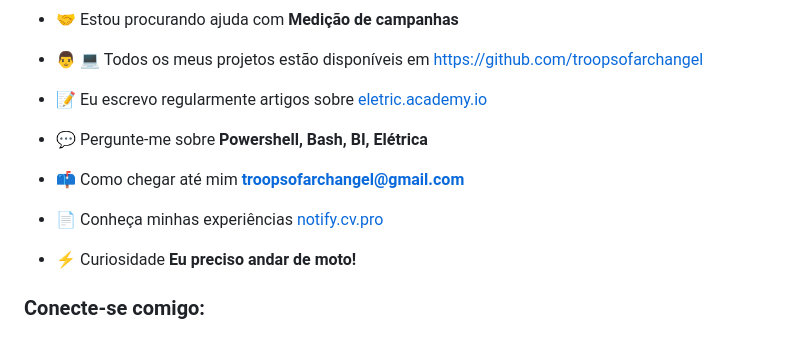
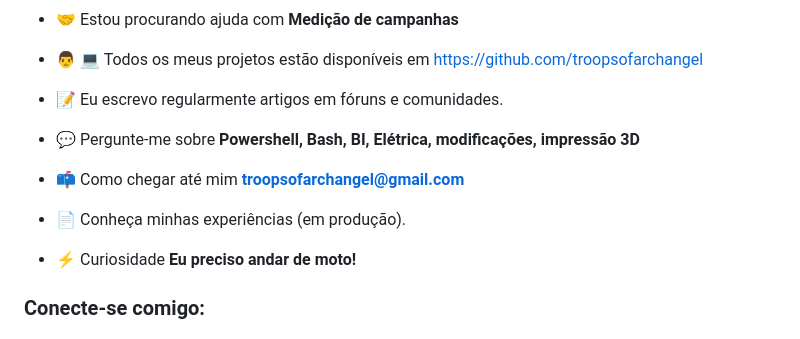
Before and after one commit to wcnunes/wcnunes.github.io, a Markdown page: README.md, the part around the change. Drawn GitHub-style.

```diff
--- a/README.md
+++ b/README.md
@@ -11,13 +11,13 @@
 
 - 👨 💻 Todos os meus projetos estão disponíveis em [https://github.com/troopsofarchangel](https://github.com/troopsofarchangel)
 
-- 📝 Eu escrevo regularmente artigos sobre [eletric.academy.io](eletric.academy.io)
+- 📝 Eu escrevo regularmente artigos em fóruns e comunidades.
 
-- 💬 Pergunte-me sobre **Powershell, Bash, BI, Elétrica**
+- 💬 Pergunte-me sobre **Powershell, Bash, BI, Elétrica, modificações, impressão 3D**
 
 - 📫 Como chegar até mim **troopsofarchangel@gmail.com**
 
-- 📄 Conheça minhas experiências [notify.cv.pro](notify.cv.pro)
+- 📄 Conheça minhas experiências (em produção).
 
 - ⚡ Curiosidade **Eu preciso andar de moto!**
 
```
